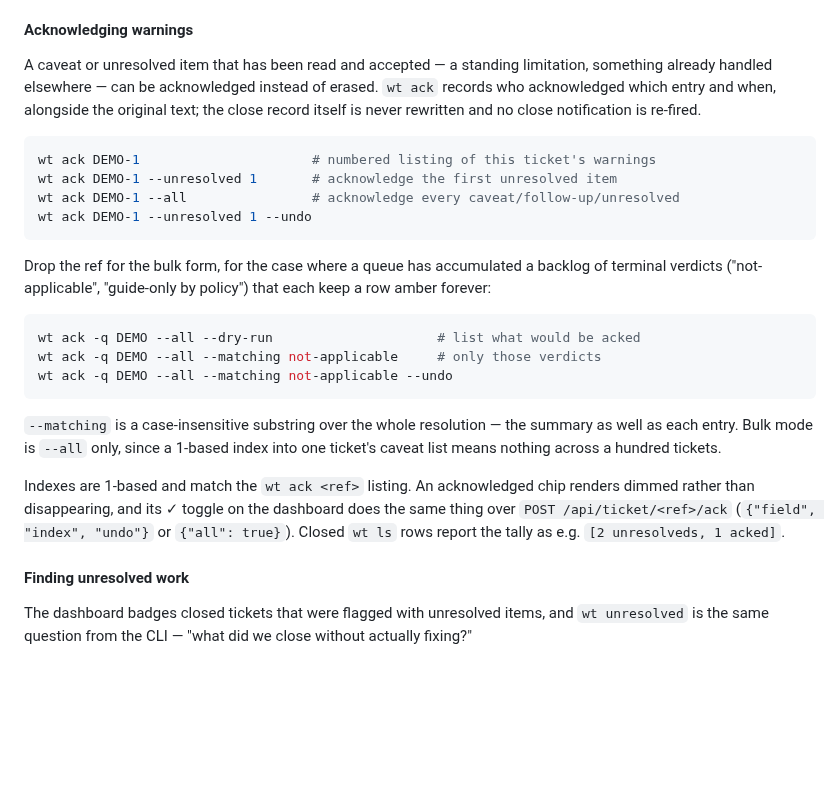
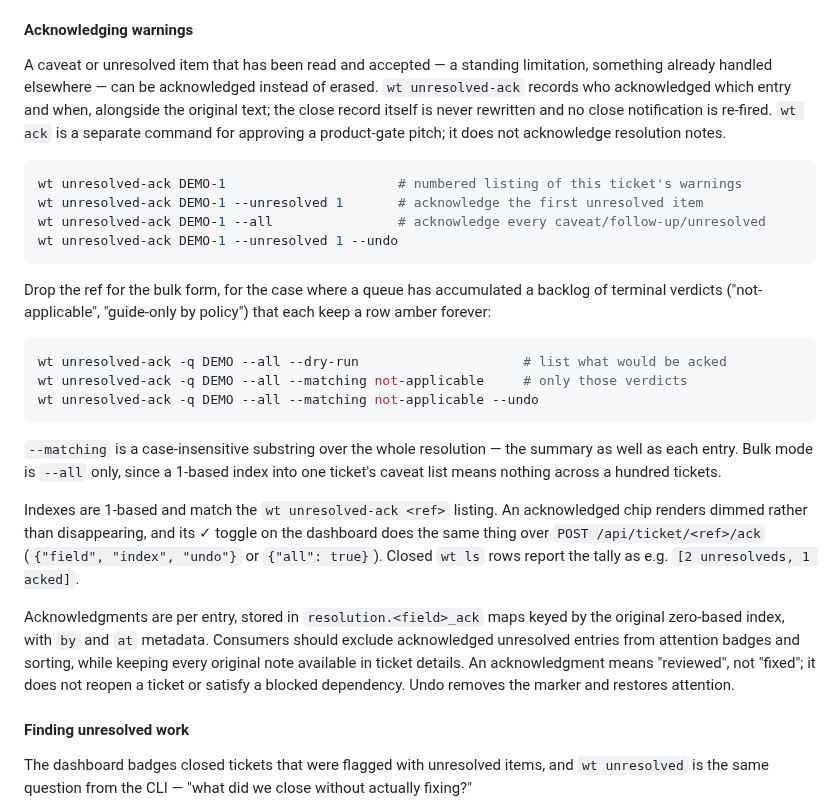
Before and after one commit to amirfish1/watchtower, a Markdown page: README.md, the part around the change. GitHub-like rendering; blank space fills up the shorter version.

Commit message:
docs(cli): fix resolution acknowledgment command examples
Agent-Machine: hermes

````diff
--- a/README.md
+++ b/README.md
@@ -469,15 +469,16 @@ active `tickets` and the `closed` array (closed items carry their `resolution`).
 
 A caveat or unresolved item that has been read and accepted — a standing
 limitation, something already handled elsewhere — can be acknowledged instead
-of erased. `wt ack` records who acknowledged which entry and when, alongside
-the original text; the close record itself is never rewritten and no close
-notification is re-fired.
+of erased. `wt unresolved-ack` records who acknowledged which entry and when,
+alongside the original text; the close record itself is never rewritten and no close
+notification is re-fired. `wt ack` is a separate command for approving a
+product-gate pitch; it does not acknowledge resolution notes.
 
 ```bash
-wt ack DEMO-1                      # numbered listing of this ticket's warnings
-wt ack DEMO-1 --unresolved 1       # acknowledge the first unresolved item
-wt ack DEMO-1 --all                # acknowledge every caveat/follow-up/unresolved
-wt ack DEMO-1 --unresolved 1 --undo
+wt unresolved-ack DEMO-1                      # numbered listing of this ticket's warnings
+wt unresolved-ack DEMO-1 --unresolved 1       # acknowledge the first unresolved item
+wt unresolved-ack DEMO-1 --all                # acknowledge every caveat/follow-up/unresolved
+wt unresolved-ack DEMO-1 --unresolved 1 --undo
 ```
 
 Drop the ref for the bulk form, for the case where a queue has accumulated a
@@ -485,20 +486,28 @@ backlog of terminal verdicts ("not-applicable", "guide-only by policy") that
 each keep a row amber forever:
 
 ```bash
-wt ack -q DEMO --all --dry-run                     # list what would be acked
-wt ack -q DEMO --all --matching not-applicable     # only those verdicts
-wt ack -q DEMO --all --matching not-applicable --undo
+wt unresolved-ack -q DEMO --all --dry-run                     # list what would be acked
+wt unresolved-ack -q DEMO --all --matching not-applicable     # only those verdicts
+wt unresolved-ack -q DEMO --all --matching not-applicable --undo
 ```
 
 `--matching` is a case-insensitive substring over the whole resolution — the
 summary as well as each entry. Bulk mode is `--all` only, since a 1-based
 index into one ticket's caveat list means nothing across a hundred tickets.
 
-Indexes are 1-based and match the `wt ack <ref>` listing. An acknowledged chip
-renders dimmed rather than disappearing, and its ✓ toggle on the dashboard
+Indexes are 1-based and match the `wt unresolved-ack <ref>` listing. An
+acknowledged chip renders dimmed rather than disappearing, and its ✓ toggle
+on the dashboard
 does the same thing over `POST /api/ticket/<ref>/ack`
 (`{"field", "index", "undo"}` or `{"all": true}`). Closed `wt ls` rows report
 the tally as e.g. `[2 unresolveds, 1 acked]`.
+
+Acknowledgments are per entry, stored in `resolution.<field>_ack` maps keyed
+by the original zero-based index, with `by` and `at` metadata. Consumers should
+exclude acknowledged unresolved entries from attention badges and sorting,
+while keeping every original note available in ticket details. An acknowledgment
+means "reviewed", not "fixed"; it does not reopen a ticket or satisfy a blocked
+dependency. Undo removes the marker and restores attention.
 
 #### Finding unresolved work
 
````
